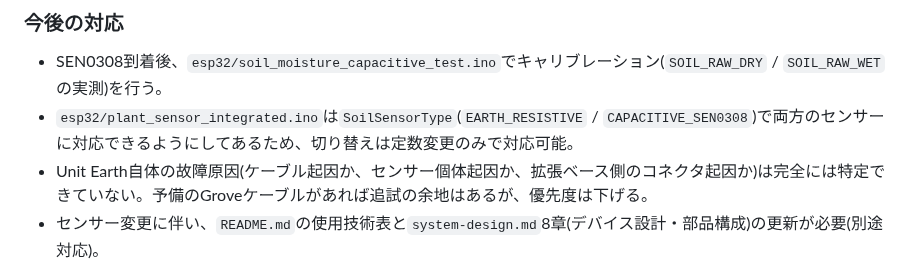
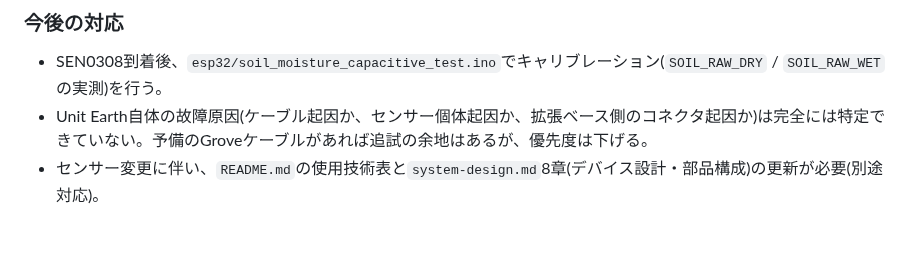
Before and after one commit to Amemiyakana890/plant-monitoring, a Markdown page: docs/device-test-log.md, the part around the change. Rendered like a GitHub page; blank space fills up the shorter version.

```diff
--- a/docs/device-test-log.md
+++ b/docs/device-test-log.md
@@ -44,7 +44,6 @@
 ### 今後の対応
 
 - SEN0308到着後、`esp32/soil_moisture_capacitive_test.ino`でキャリブレーション(`SOIL_RAW_DRY` / `SOIL_RAW_WET`の実測)を行う。
-- `esp32/plant_sensor_integrated.ino`は`SoilSensorType`(`EARTH_RESISTIVE` / `CAPACITIVE_SEN0308`)で両方のセンサーに対応できるようにしてあるため、切り替えは定数変更のみで対応可能。
 - Unit Earth自体の故障原因(ケーブル起因か、センサー個体起因か、拡張ベース側のコネクタ起因か)は完全には特定できていない。予備のGroveケーブルがあれば追試の余地はあるが、優先度は下げる。
 - センサー変更に伴い、`README.md`の使用技術表と`system-design.md`8章(デバイス設計・部品構成)の更新が必要(別途対応)。
 
```
